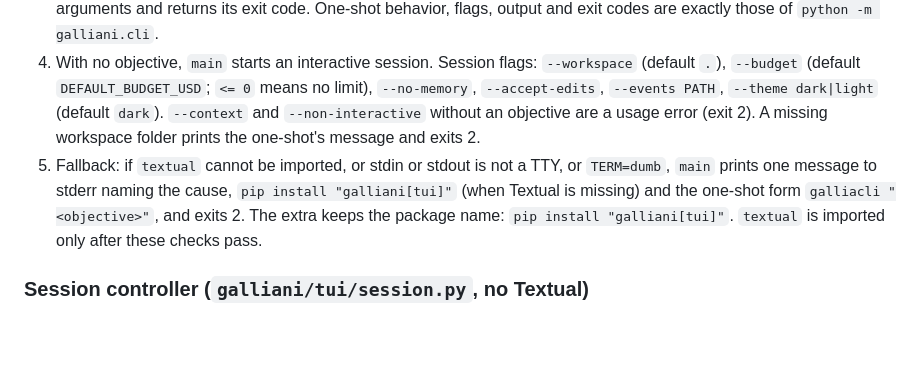
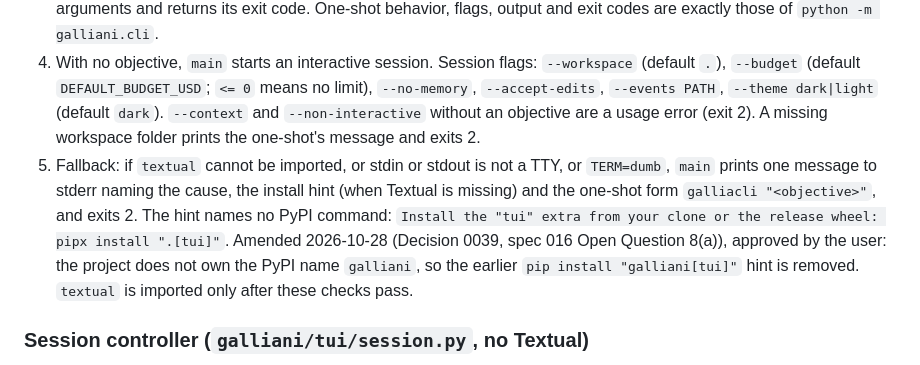
Before and after one commit to Jotadev-bug/Galliani, a Markdown page: specs/017-interactive-cli/spec.md, the part around the change. Drawn GitHub-style; blank space fills up the shorter version.

Commit message:
Amend specs 017 R5 and 018 R27: missing-Textual hint no longer names PyPI
Co-Authored-By: Claude Sonnet 5.5 <noreply@anthropic.com>

```diff
--- a/specs/017-interactive-cli/spec.md
+++ b/specs/017-interactive-cli/spec.md
@@ -30,7 +30,7 @@ Let the user work with Galliani in a terminal session, the way Claude Code works
 2. Two entry points run `galliani.tui.entry:main(argv)`: `python -m galliani.tui` and the console script `galliacli` (`[project.scripts] galliacli = "galliani.tui.entry:main"`; amended, spec 018 R27). `argparse` `prog` and every usage and help string name `galliacli`.
 3. When `argv` contains an objective (a positional argument), `main` calls `galliani.cli.main(argv)` with the same arguments and returns its exit code. One-shot behavior, flags, output and exit codes are exactly those of `python -m galliani.cli`.
 4. With no objective, `main` starts an interactive session. Session flags: `--workspace` (default `.`), `--budget` (default `DEFAULT_BUDGET_USD`; `<= 0` means no limit), `--no-memory`, `--accept-edits`, `--events PATH`, `--theme dark|light` (default `dark`). `--context` and `--non-interactive` without an objective are a usage error (exit 2). A missing workspace folder prints the one-shot's message and exits 2.
-5. Fallback: if `textual` cannot be imported, or stdin or stdout is not a TTY, or `TERM=dumb`, `main` prints one message to stderr naming the cause, `pip install "galliani[tui]"` (when Textual is missing) and the one-shot form `galliacli "<objective>"`, and exits 2. The extra keeps the package name: `pip install "galliani[tui]"`. `textual` is imported only after these checks pass.
+5. Fallback: if `textual` cannot be imported, or stdin or stdout is not a TTY, or `TERM=dumb`, `main` prints one message to stderr naming the cause, the install hint (when Textual is missing) and the one-shot form `galliacli "<objective>"`, and exits 2. The hint names no PyPI command: `Install the "tui" extra from your clone or the release wheel: pipx install ".[tui]"`. Amended 2026-10-28 (Decision 0039, spec 016 Open Question 8(a)), approved by the user: the project does not own the PyPI name `galliani`, so the earlier `pip install "galliani[tui]"` hint is removed. `textual` is imported only after these checks pass.
 
 ### Session controller (`galliani/tui/session.py`, no Textual)
 
```
Also changed, not shown: specs/018-tui-polish/spec.md (+1 -1 lines).
